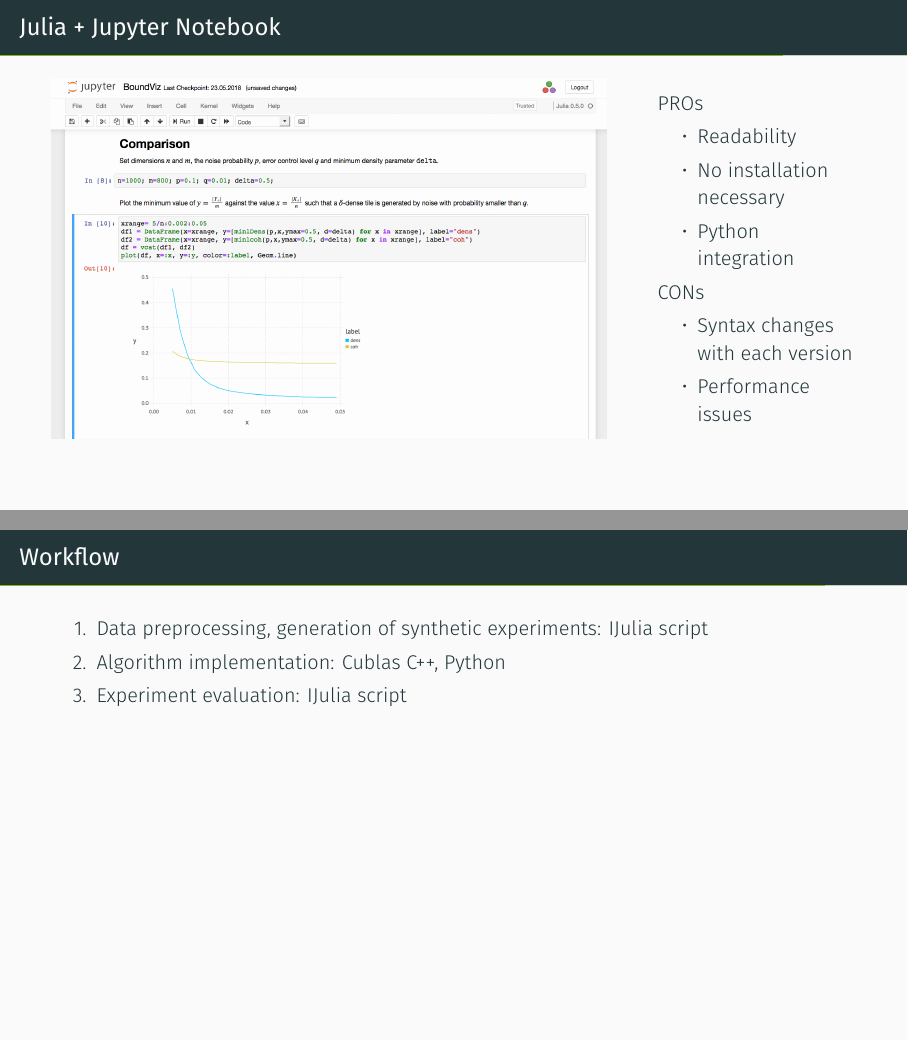
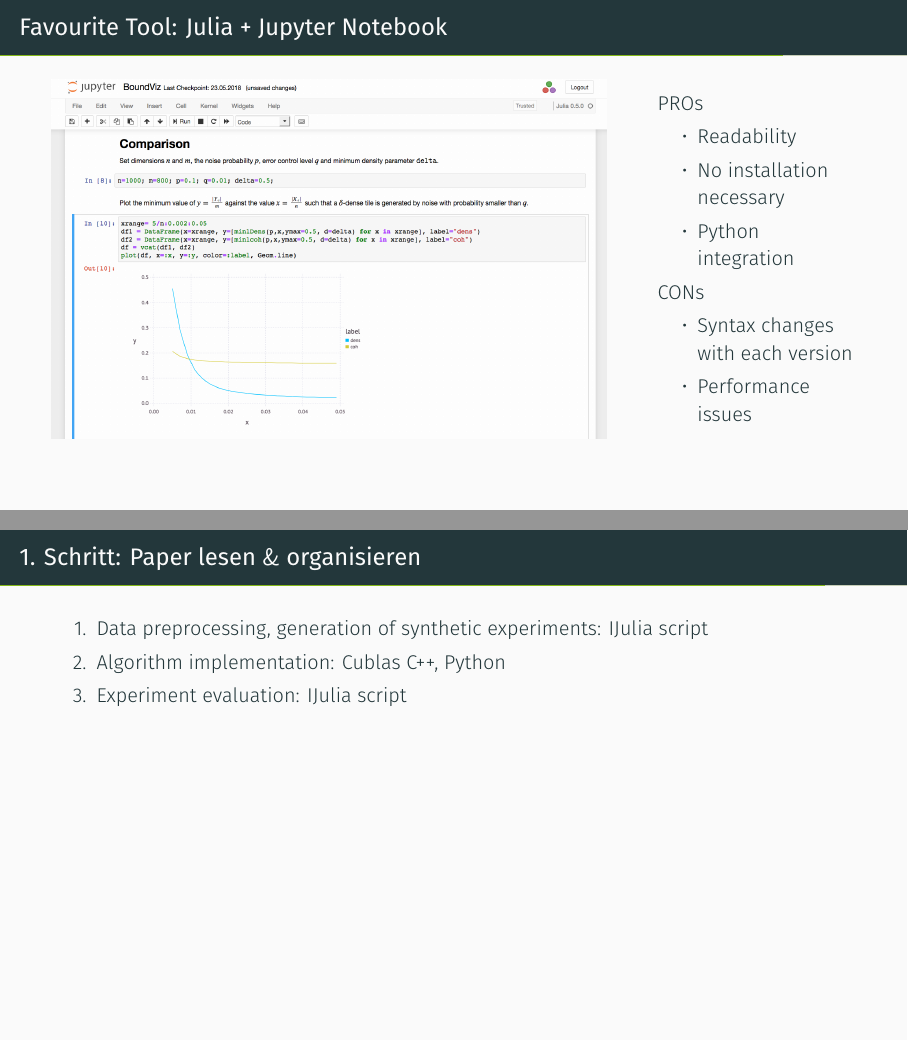
Before and after one commit to Whadup/Dud-Frameworks, LaTeX slides (slides.tex): pages 48 and 49 of 54, joined at a grey line. Compiled offline with XeLaTeX; a missing font is replaced by an installed copy or a similar font.

Commit message:
Updates from ShareLaTeX

```diff
--- a/slides.tex
+++ b/slides.tex
@@ -325,7 +323,7 @@ You get 2-3 slides to discuss your toolchain and what you like/dislike about it.
 \end{frame}
 
 \section{Sibylle}
-\begin{frame}[fragile]{Julia + Jupyter Notebook}
+\begin{frame}[fragile]{Favourite Tool: Julia + Jupyter Notebook}
 \begin{columns}
 \begin{column}{0.7\textwidth}
 \includegraphics[width=\textwidth]{julia.png}
@@ -346,7 +344,7 @@ CONs
 \end{columns}
 \end{frame}
 
-\begin{frame}[t,fragile]{Workflow}
+\begin{frame}[t,fragile]{1. Schritt: Paper lesen $\&$ organisieren}
 \begin{enumerate}
     \item Data preprocessing, generation of synthetic experiments: IJulia script
     \item Algorithm implementation: Cublas C++, Python
```
Also changed, not shown: slides.tex (2 more changed lines).
